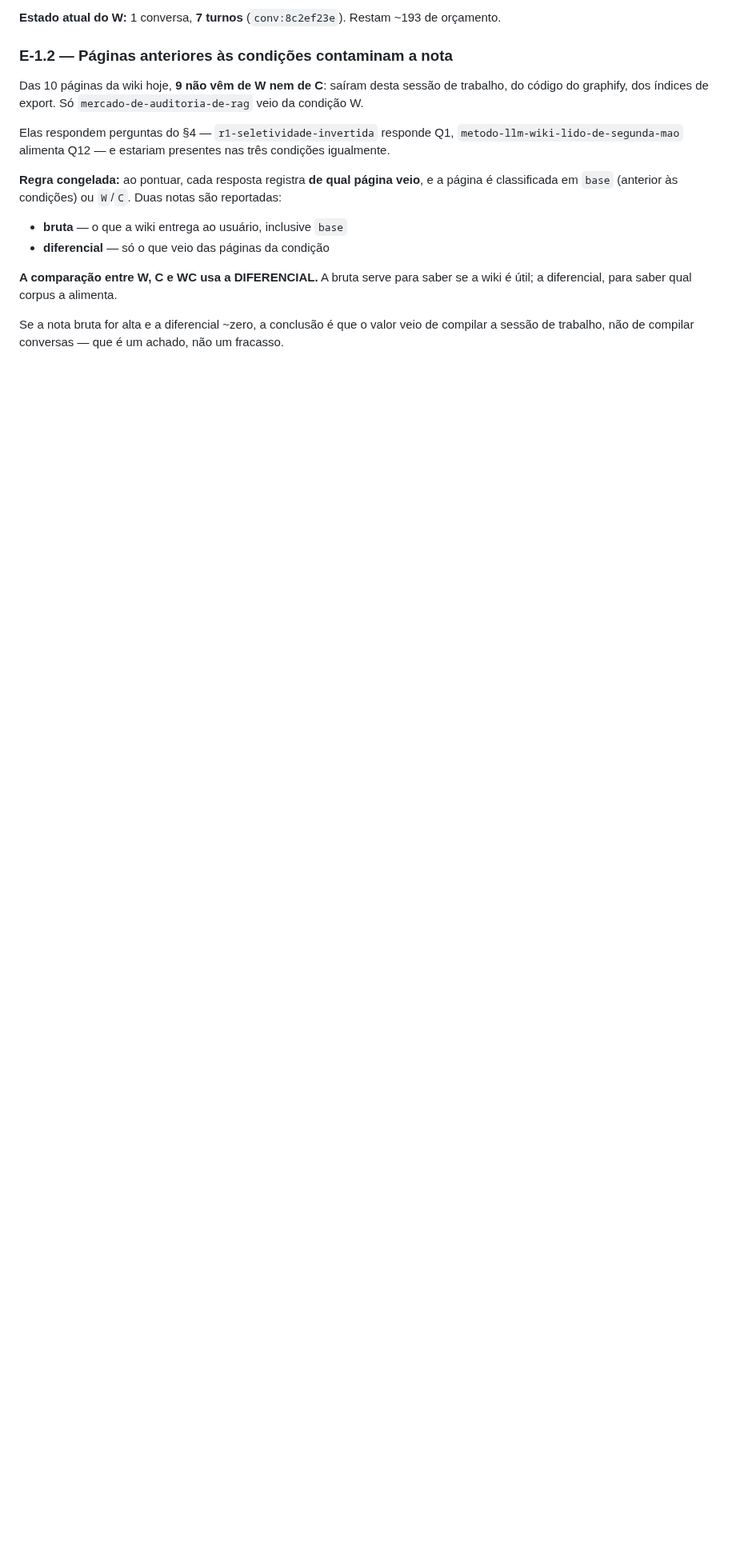
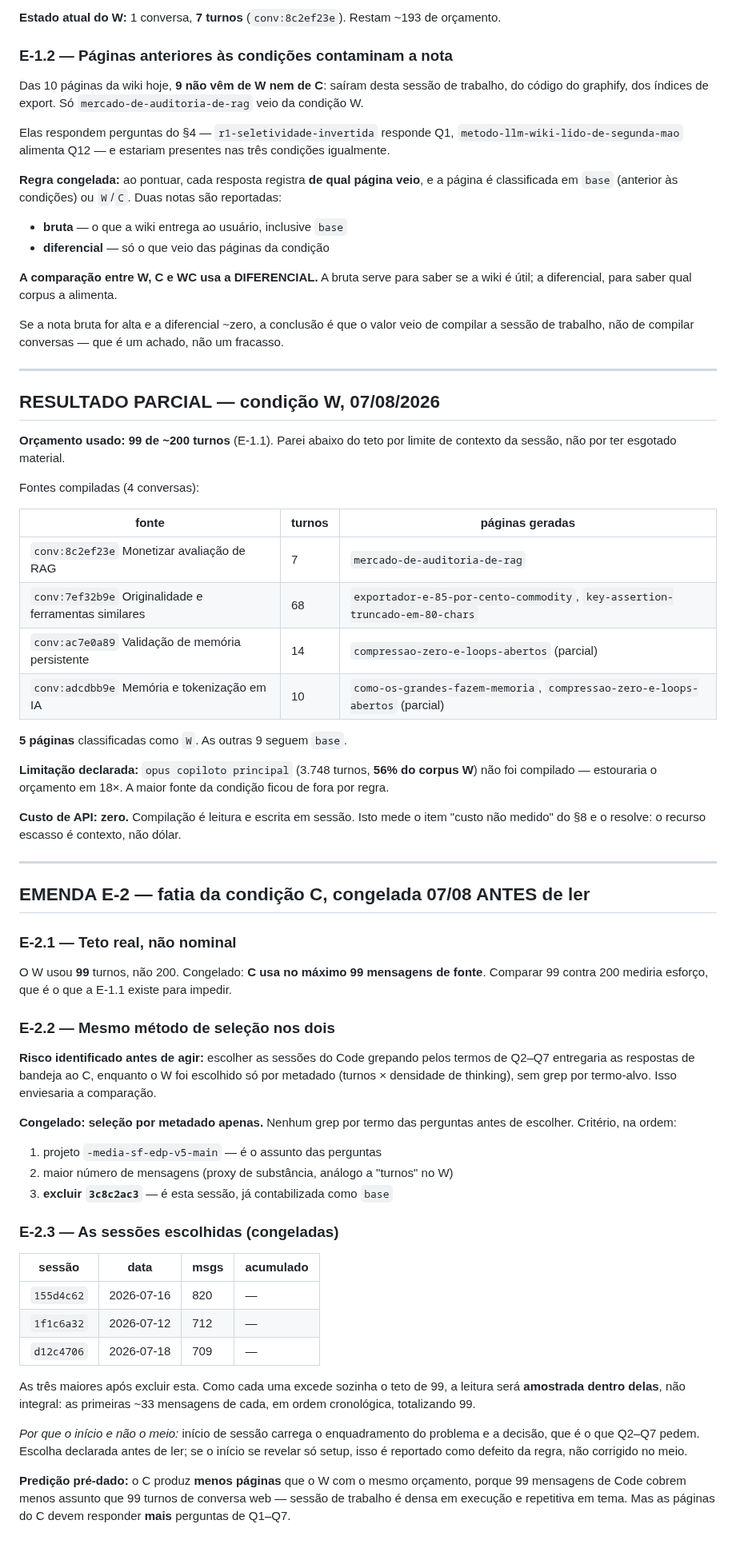
Before and after one commit to devBorgesr/edp_v5, a Markdown page: docs/preregistro_rodagem_cruzada_wiki.md, the part around the change. Shown at 80% size. GitHub-like rendering; blank space fills up the shorter version.

Commit message:
docs: resultado parcial do W + emenda E-2 congelando a fatia do C
RESULTADO W: 99 de ~200 turnos usados (parei por limite de contexto, não
por falta de material). 4 conversas compiladas -> 5 páginas classificadas
como W; as outras 9 seguem base. Custo de API ZERO — resolve o item
"custo não medido" do §8: o recurso escasso é contexto, não dólar.

Limitação declarada: opus copiloto principal (3.748 turnos, 56% do corpus
W) não compilado — estouraria o orçamento em 18x.

EMENDA E-2, congelada ANTES de ler o Code:

E-2.1 — teto REAL e não nominal: C usa no máximo 99 mensagens, o mesmo
que o W efetivamente usou. Comparar 99 contra 200 mediria esforço.

E-2.2 — RISCO IDENTIFICADO ANTES DE AGIR: escolher as sessões do Code
grepando pelos termos de Q2-Q7 entregaria as respostas de bandeja ao C,
enquanto o W foi escolhido só por metadado sem grep por termo-alvo.
Congelado: seleção por metadado apenas — projeto edp_v5_main, maior
número de mensagens, excluindo esta sessão (já contada como base).

E-2.3 — sessões congeladas: 155d4c62 (820 msgs), 1f1c6a32 (712),
d12c4706 (709). Como cada uma excede o teto, leitura amostrada: as
primeiras ~33 mensagens de cada, em ordem cronológica. Início e não meio
porque carrega enquadramento e decisão, que é o que Q2-Q7 pedem; se o
início for só setup, isso é reportado como defeito da regra, não
corrigido no meio.

Predição pré-dado: C produz MENOS páginas que W com o mesmo orçamento
(sessão de trabalho é densa em execução e repetitiva em tema), mas as
páginas do C respondem MAIS perguntas de Q1-Q7.

Co-Authored-By: Claude Opus 5 <noreply@anthropic.com>

```diff
--- a/docs/preregistro_rodagem_cruzada_wiki.md
+++ b/docs/preregistro_rodagem_cruzada_wiki.md
@@ -168,3 +168,75 @@ saber se a wiki é útil; a diferencial, para saber qual corpus a alimenta.
 Se a nota bruta for alta e a diferencial ~zero, a conclusão é que o valor
 veio de compilar a sessão de trabalho, não de compilar conversas — que é
 um achado, não um fracasso.
+
+---
+
+## RESULTADO PARCIAL — condição W, 07/08/2026
+
+**Orçamento usado: 99 de ~200 turnos** (E-1.1). Parei abaixo do teto por
+limite de contexto da sessão, não por ter esgotado material.
+
+Fontes compiladas (4 conversas):
+
+| fonte | turnos | páginas geradas |
+|---|---|---|
+| `conv:8c2ef23e` Monetizar avaliação de RAG | 7 | `mercado-de-auditoria-de-rag` |
+| `conv:7ef32b9e` Originalidade e ferramentas similares | 68 | `exportador-e-85-por-cento-commodity`, `key-assertion-truncado-em-80-chars` |
+| `conv:ac7e0a89` Validação de memória persistente | 14 | `compressao-zero-e-loops-abertos` (parcial) |
+| `conv:adcdbb9e` Memória e tokenização em IA | 10 | `como-os-grandes-fazem-memoria`, `compressao-zero-e-loops-abertos` (parcial) |
+
+**5 páginas** classificadas como `W`. As outras 9 seguem `base`.
+
+**Limitação declarada:** `opus copiloto principal` (3.748 turnos, **56% do
+corpus W**) não foi compilado — estouraria o orçamento em 18×. A maior
+fonte da condição ficou de fora por regra.
+
+**Custo de API: zero.** Compilação é leitura e escrita em sessão. Isto
+mede o item "custo não medido" do §8 e o resolve: o recurso escasso é
+contexto, não dólar.
+
+---
+
+## EMENDA E-2 — fatia da condição C, congelada 07/08 ANTES de ler
+
+### E-2.1 — Teto real, não nominal
+
+O W usou **99** turnos, não 200. Congelado: **C usa no máximo 99
+mensagens de fonte**. Comparar 99 contra 200 mediria esforço, que é o que
+a E-1.1 existe para impedir.
+
+### E-2.2 — Mesmo método de seleção nos dois
+
+**Risco identificado antes de agir:** escolher as sessões do Code
+grepando pelos termos de Q2–Q7 entregaria as respostas de bandeja ao C,
+enquanto o W foi escolhido só por metadado (turnos × densidade de
+thinking), sem grep por termo-alvo. Isso enviesaria a comparação.
+
+**Congelado: seleção por metadado apenas.** Nenhum grep por termo das
+perguntas antes de escolher. Critério, na ordem:
+
+1. projeto `-media-sf-edp-v5-main` — é o assunto das perguntas
+2. maior número de mensagens (proxy de substância, análogo a "turnos" no W)
+3. **excluir `3c8c2ac3`** — é esta sessão, já contabilizada como `base`
+
+### E-2.3 — As sessões escolhidas (congeladas)
+
+| sessão | data | msgs | acumulado |
+|---|---|---|---|
+| `155d4c62` | 2026-07-16 | 820 | — |
+| `1f1c6a32` | 2026-07-12 | 712 | — |
+| `d12c4706` | 2026-07-18 | 709 | — |
+
+As três maiores após excluir esta. Como cada uma excede sozinha o teto de
+99, a leitura será **amostrada dentro delas**, não integral: as primeiras
+~33 mensagens de cada, em ordem cronológica, totalizando 99.
+
+*Por que o início e não o meio:* início de sessão carrega o enquadramento
+do problema e a decisão, que é o que Q2–Q7 pedem. Escolha declarada antes
+de ler; se o início se revelar só setup, isso é reportado como defeito da
+regra, não corrigido no meio.
+
+**Predição pré-dado:** o C produz **menos páginas** que o W com o mesmo
+orçamento, porque 99 mensagens de Code cobrem menos assunto que 99 turnos
+de conversa web — sessão de trabalho é densa em execução e repetitiva em
+tema. Mas as páginas do C devem responder **mais** perguntas de Q1–Q7.
```
